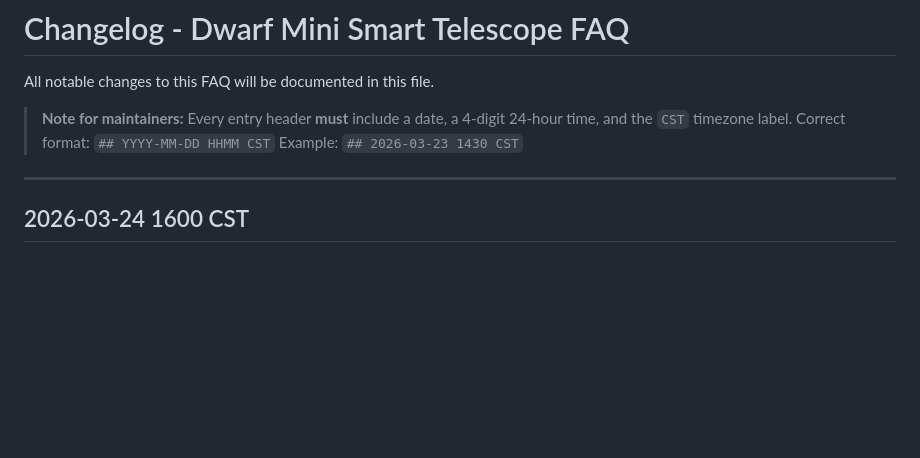
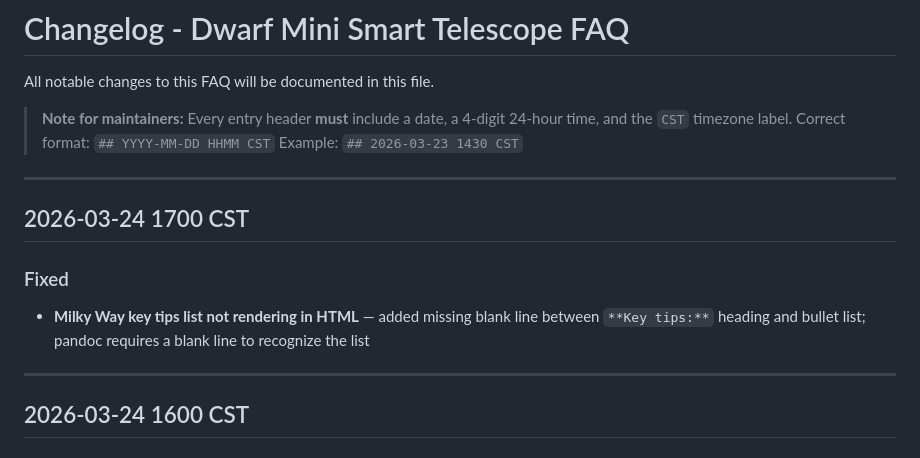
Before and after one commit to juren53/Dwarf-Mini-FAQ, a Markdown page: CHANGELOG.md, the part around the change. Rendered like a GitHub page; blank space fills up the shorter version.

Commit message:
Update CHANGELOG for Milky Way bullet list HTML fix
Editorial assistance by: Claude Sonnet 4.6

```diff
--- a/CHANGELOG.md
+++ b/CHANGELOG.md
@@ -5,6 +5,13 @@ All notable changes to this FAQ will be documented in this file.
 > **Note for maintainers:** Every entry header **must** include a date, a 4-digit 24-hour time, and the `CST` timezone label.
 > Correct format: `## YYYY-MM-DD HHMM CST`
 > Example: `## 2026-03-23 1430 CST`
+
+---
+
+## 2026-03-24 1700 CST
+
+### Fixed
+- **Milky Way key tips list not rendering in HTML** — added missing blank line between `**Key tips:**` heading and bullet list; pandoc requires a blank line to recognize the list
 
 ---
 
```
